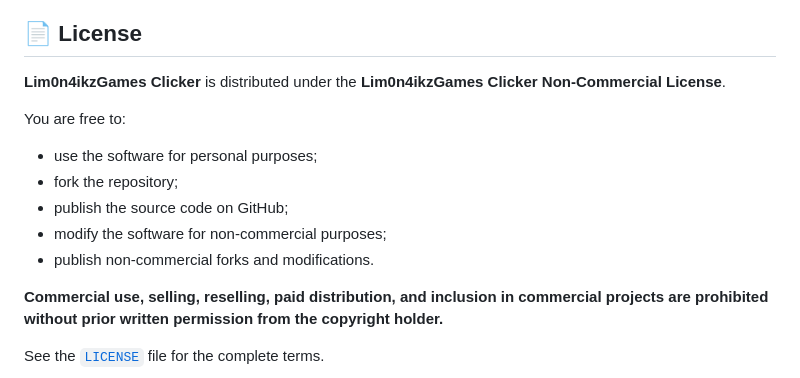
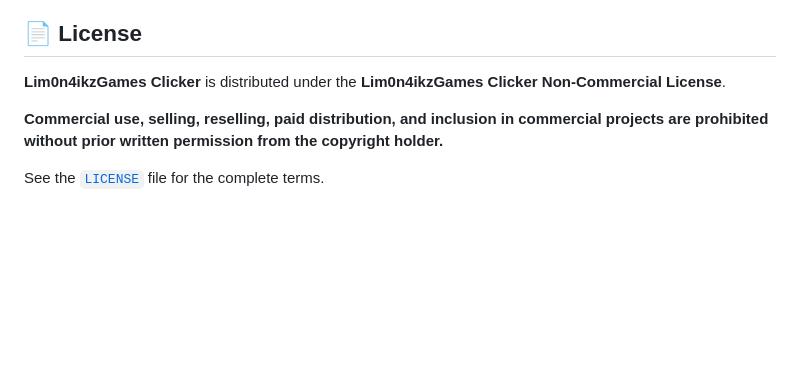
Before and after one commit to lim0n4ikz/Lim0n4ikzGamesClicker, a Markdown page: README.md, the part around the change. Drawn GitHub-style; blank space fills up the shorter version.

Commit message:
Update license section in README.md
Removed permissions for personal use, forking, and modifications from the license section.

```diff
--- a/README.md
+++ b/README.md
@@ -431,14 +431,6 @@ It helps the project grow and shows that the application is useful to the commun
 
 **Lim0n4ikzGames Clicker** is distributed under the **Lim0n4ikzGames Clicker Non-Commercial License**.
 
-You are free to:
-
-* use the software for personal purposes;
-* fork the repository;
-* publish the source code on GitHub;
-* modify the software for non-commercial purposes;
-* publish non-commercial forks and modifications.
-
 **Commercial use, selling, reselling, paid distribution, and inclusion in commercial projects are prohibited without prior written permission from the copyright holder.**
 
 See the [`LICENSE`](LICENSE.md) file for the complete terms.
```
